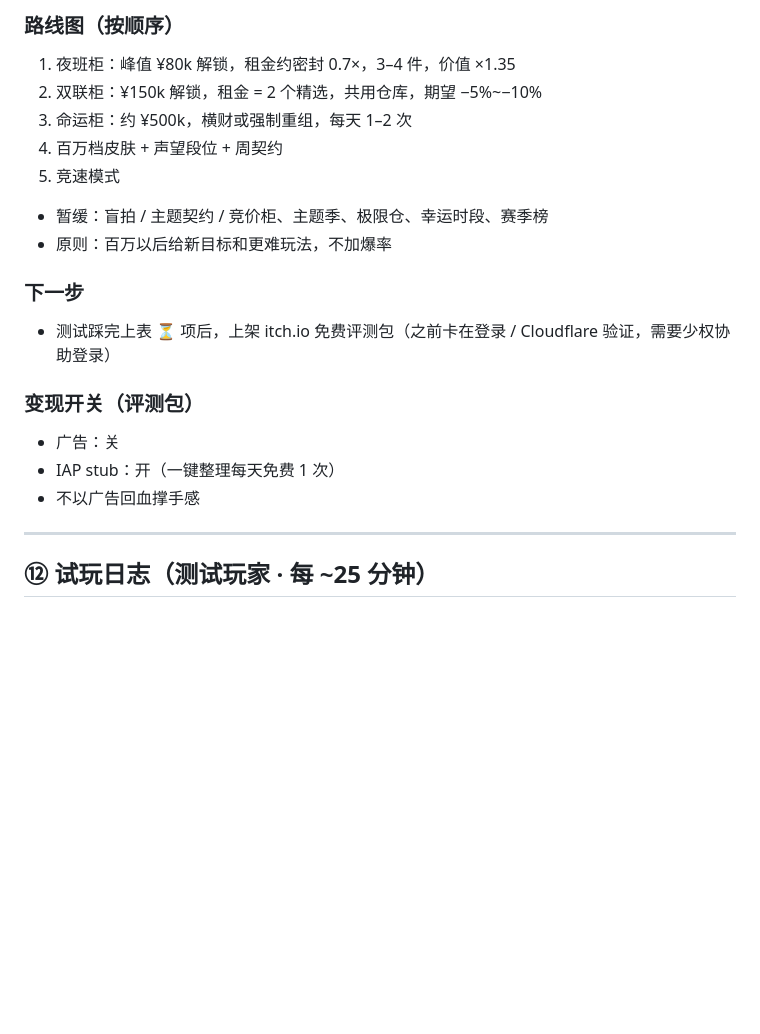
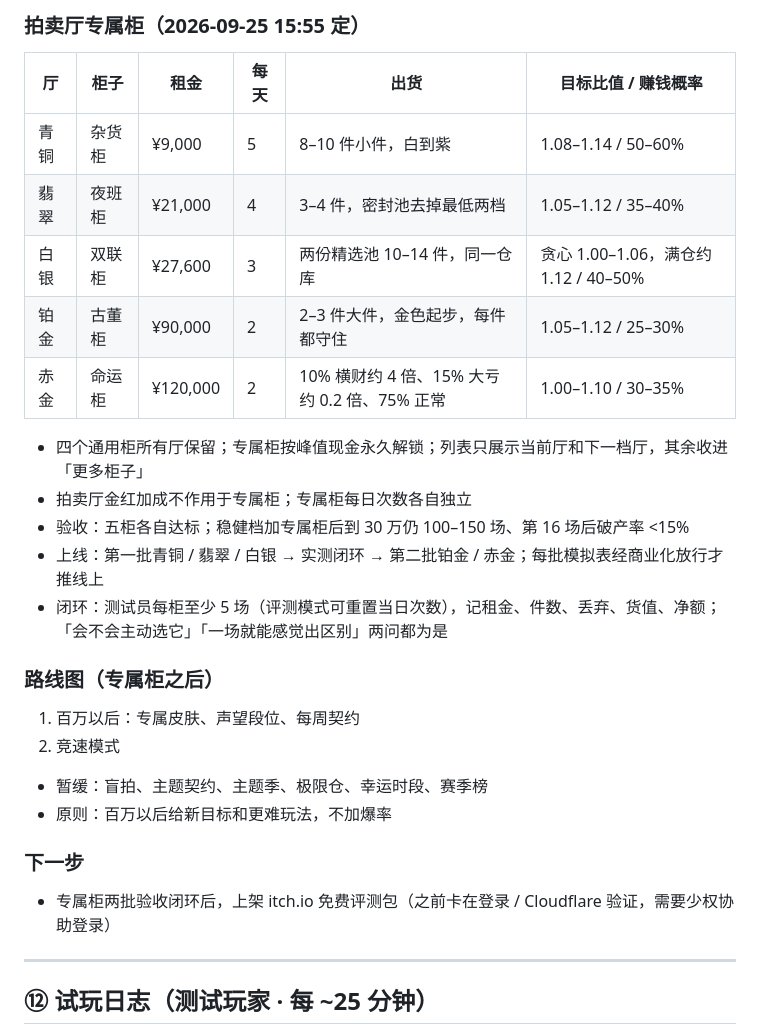
Before and after one commit to GosuQuan/delta-stash-game, a Markdown page: docs/HANDOFF.md, the part around one of its changes. GitHub-like rendering; blank space fills up the shorter version.

```diff
--- a/docs/HANDOFF.md
+++ b/docs/HANDOFF.md
@@ -344,21 +342,26 @@ itch 选择 “This file will be played in the browser”，确保 zip 顶层可
 
-### 路线图（按顺序）
-1. 夜班柜：峰值 ¥80k 解锁，租金约密封 0.7×，3–4 件，价值 ×1.35
-2. 双联柜：¥150k 解锁，租金 = 2 个精选，共用仓库，期望 −5%~−10%
-3. 命运柜：约 ¥500k，横财或强制重组，每天 1–2 次
-4. 百万档皮肤 + 声望段位 + 周契约
-5. 竞速模式
-- 暂缓：盲拍 / 主题契约 / 竞价柜、主题季、极限仓、幸运时段、赛季榜
+### 拍卖厅专属柜（2026-09-25 15:55 定）
+| 厅 | 柜子 | 租金 | 每天 | 出货 | 目标比值 / 赚钱概率 |
+|---|---|---|---|---|---|
+| 青铜 | 杂货柜 | ¥9,000 | 5 | 8–10 件小件，白到紫 | 1.08–1.14 / 50–60% |
+| 翡翠 | 夜班柜 | ¥21,000 | 4 | 3–4 件，密封池去掉最低两档 | 1.05–1.12 / 35–40% |
+| 白银 | 双联柜 | ¥27,600 | 3 | 两份精选池 10–14 件，同一仓库 | 贪心 1.00–1.06，满仓约 1.12 / 40–50% |
+| 铂金 | 古董柜 | ¥90,000 | 2 | 2–3 件大件，金色起步，每件都守住 | 1.05–1.12 / 25–30% |
+| 赤金 | 命运柜 | ¥120,000 | 2 | 10% 横财约 4 倍、15% 大亏约 0.2 倍、75% 正常 | 1.00–1.10 / 30–35% |
+- 四个通用柜所有厅保留；专属柜按峰值现金永久解锁；列表只展示当前厅和下一档厅，其余收进「更多柜子」
+- 拍卖厅金红加成不作用于专属柜；专属柜每日次数各自独立
+- 验收：五柜各自达标；稳健档加专属柜后到 30 万仍 100–150 场、第 16 场后破产率 <15%
+- 上线：第一批青铜 / 翡翠 / 白银 → 实测闭环 → 第二批铂金 / 赤金；每批模拟表经商业化放行才推线上
+- 闭环：测试员每柜至少 5 场（评测模式可重置当日次数），记租金、件数、丢弃、货值、净额；「会不会主动选它」「一场就能感觉出区别」两问都为是
+
+### 路线图（专属柜之后）
+1. 百万以后：专属皮肤、声望段位、每周契约
+2. 竞速模式
+- 暂缓：盲拍、主题契约、主题季、极限仓、幸运时段、赛季榜
 - 原则：百万以后给新目标和更难玩法，不加爆率
 
 ### 下一步
-- 测试踩完上表 ⏳ 项后，上架 itch.io 免费评测包（之前卡在登录 / Cloudflare 验证，需要少权协助登录）
-
-### 变现开关（评测包）
-- 广告：关
-- IAP stub：开（一键整理每天免费 1 次）
-- 不以广告回血撑手感
-
+- 专属柜两批验收闭环后，上架 itch.io 免费评测包（之前卡在登录 / Cloudflare 验证，需要少权协助登录）
 
 ---
 
```
Also changed, not shown: other parts of docs/HANDOFF.md (+21 -23 lines), docs/商业化方案.md (added, +73 -0 lines).
